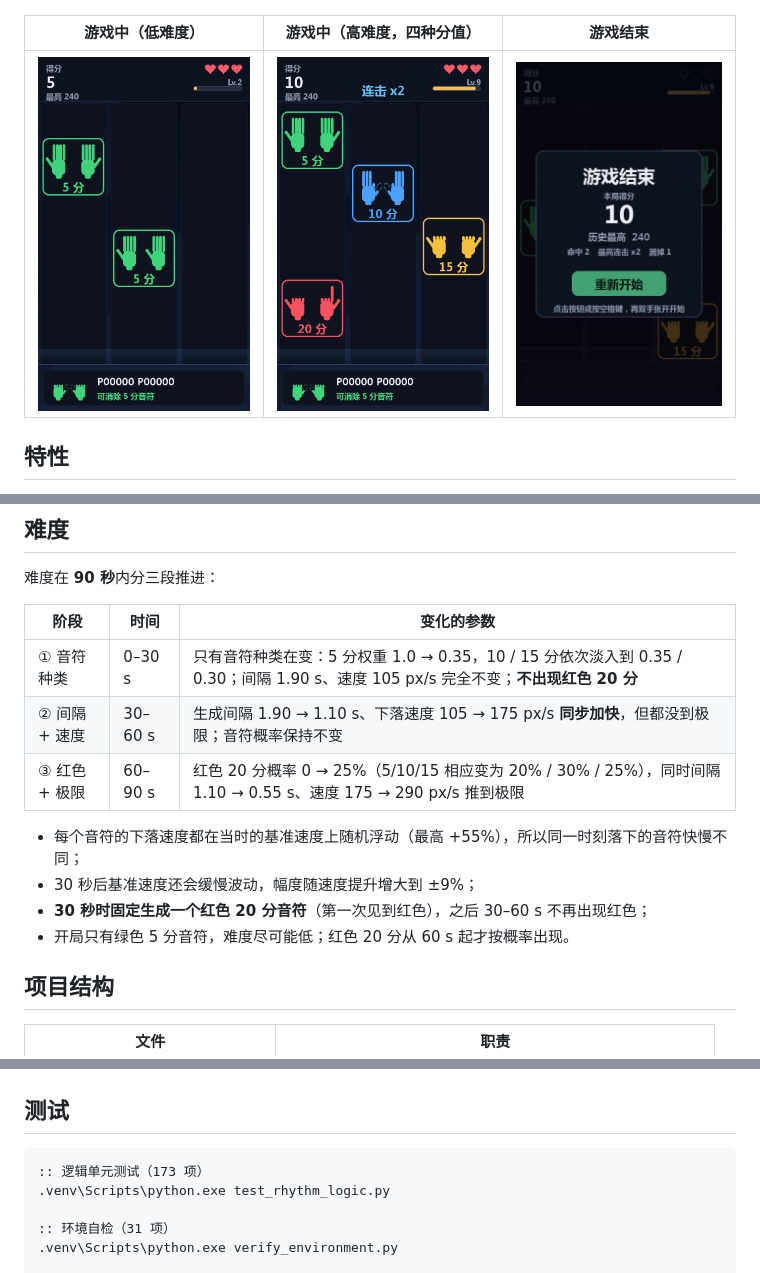
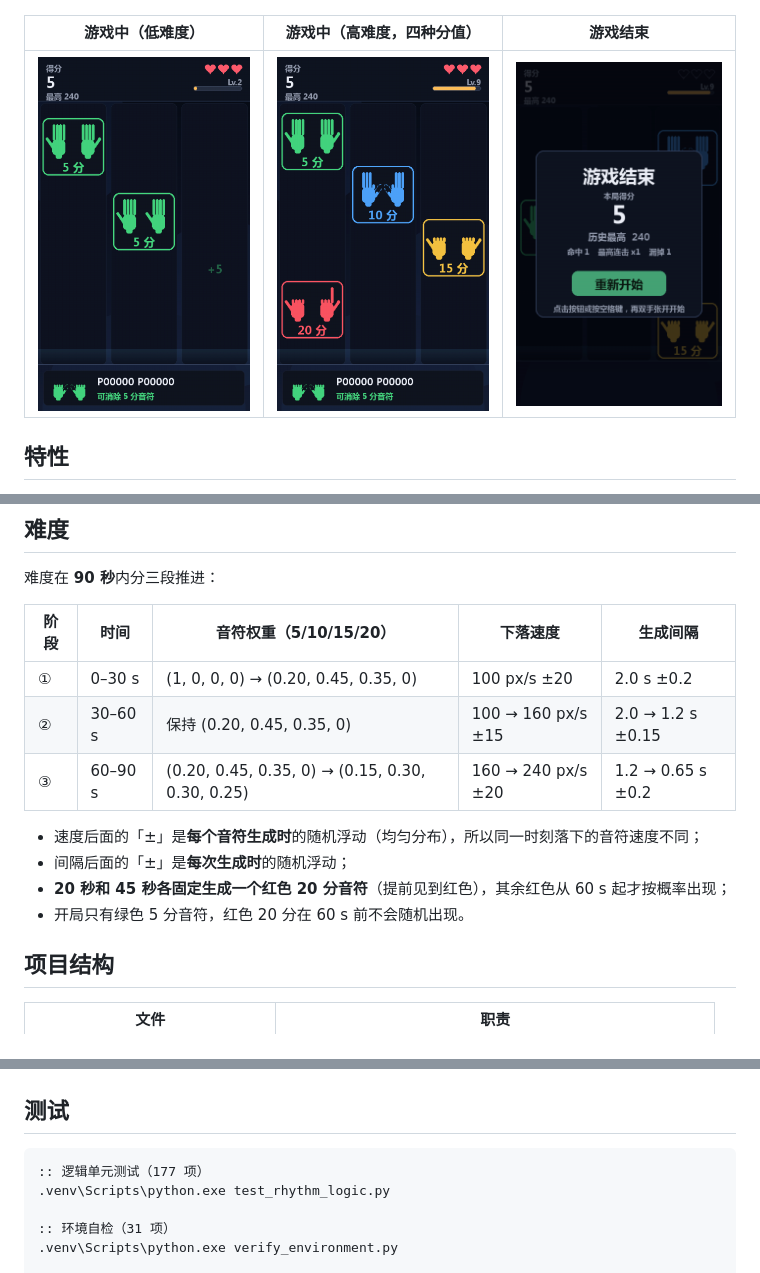
Before and after one commit to EEA-SYZ/Gesture-Recognition-Music-Game, a Markdown page: README.md, 3 parts joined by grey strips. Rendered like a GitHub page; pictures changed too: docs/screenshot_game.png, docs/screenshot_hard.png, docs/screenshot_over.png.

````diff
--- a/README.md
+++ b/README.md
@@ -104,16 +104,16 @@ run_game.bat
 
 难度在 **90 秒**内分三段推进：
 
-| 阶段 | 时间 | 变化的参数 |
-| --- | --- | --- |
-| ① 音符种类 | 0–30 s | 只有音符种类在变：5 分权重 1.0 → 0.35，10 / 15 分依次淡入到 0.35 / 0.30；间隔 1.90 s、速度 105 px/s 完全不变；**不出现红色 20 分** |
-| ② 间隔 + 速度 | 30–60 s | 生成间隔 1.90 → 1.10 s、下落速度 105 → 175 px/s **同步加快**，但都没到极限；音符概率保持不变 |
-| ③ 红色 + 极限 | 60–90 s | 红色 20 分概率 0 → 25%（5/10/15 相应变为 20% / 30% / 25%），同时间隔 1.10 → 0.55 s、速度 175 → 290 px/s 推到极限 |
+| 阶段 | 时间 | 音符权重（5/10/15/20） | 下落速度 | 生成间隔 |
+| --- | --- | --- | --- | --- |
+| ① | 0–30 s | (1, 0, 0, 0) → (0.20, 0.45, 0.35, 0) | 100 px/s ±20 | 2.0 s ±0.2 |
+| ② | 30–60 s | 保持 (0.20, 0.45, 0.35, 0) | 100 → 160 px/s ±15 | 2.0 → 1.2 s ±0.15 |
+| ③ | 60–90 s | (0.20, 0.45, 0.35, 0) → (0.15, 0.30, 0.30, 0.25) | 160 → 240 px/s ±20 | 1.2 → 0.65 s ±0.2 |
 
-- 每个音符的下落速度都在当时的基准速度上随机浮动（最高 +55%），所以同一时刻落下的音符快慢不同；
-- 30 秒后基准速度还会缓慢波动，幅度随速度提升增大到 ±9%；
-- **30 秒时固定生成一个红色 20 分音符**（第一次见到红色），之后 30–60 s 不再出现红色；
-- 开局只有绿色 5 分音符，难度尽可能低；红色 20 分从 60 s 起才按概率出现。
+- 速度后面的「±」是**每个音符生成时**的随机浮动（均匀分布），所以同一时刻落下的音符速度不同；
+- 间隔后面的「±」是**每次生成时**的随机浮动；
+- **20 秒和 45 秒各固定生成一个红色 20 分音符**（提前见到红色），其余红色从 60 s 起才按概率出现；
+- 开局只有绿色 5 分音符，红色 20 分在 60 s 前不会随机出现。
 
 ## 项目结构
 
@@ -136,7 +136,7 @@ run_game.bat
 ## 测试
 
 ```bat
-:: 逻辑单元测试（173 项）
+:: 逻辑单元测试（177 项）
 .venv\Scripts\python.exe test_rhythm_logic.py
 
 :: 环境自检（31 项）
````
Also changed, not shown: docs/实现报告.md (+15 -18 lines), docs/screenshot_start.png, 2 other files.
